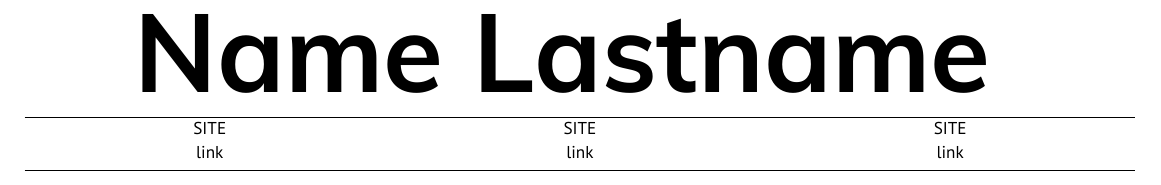
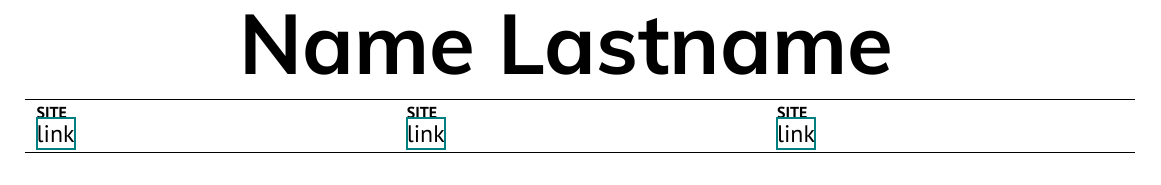
Before and after one commit to czhang03/CV, a LaTeX CV (resume.tex, which reads resume-knyte.cls): part of the page, cut so that both start at the same text. Compiled offline with XeLaTeX; a missing font is replaced by an installed copy or a similar font.

Commit message:
finished subheader section

```diff
--- a/resume-knyte.cls
+++ b/resume-knyte.cls
@@ -10,12 +10,12 @@
 
 % Misc. package Imports
 \usepackage[hmargin=1.00cm, vmargin=0.75cm]{geometry}
-\usepackage[hidelinks]{hyperref}
 \usepackage{verbatim} % to enable multiline comments
+\usepackage{hyperref}
 
 % Table setup
 \usepackage{tabularx,tabulary}
-\newcolumntype{Y}{>{\centering\arraybackslash}X}
+\newcolumntype{Y}{>{\arraybackslash}X}
 
 % Color definitions
 \usepackage[usenames, dvipsnames]{xcolor}
@@ -42,12 +42,44 @@
 
 % Commands
 %% makeheader
-\newcommand{\makeheader}[3]{
+\newcommand{\makeheader}[1]{
 	\centering{
 		\color{primary}
-		\fontsize{#2}{#3}
+		\fontsize{42pt}{52pt}
 		\fontspec[Path=resources/fonts/Muli/]{Muli-Bold}\selectfont #1
 	}
+}
+
+%% font specifications
+%%% site
+\newcommand{\site}[1]{
+    \fontsize{8pt}{10pt}
+    \fontspec[Path=resources/fonts/PT_Sans/]{PT_Sans-Web-Bold}\selectfont #1
+}
+
+%%% link
+\newcommand{\link}[2]{
+    \fontsize{12pt}{15pt}
+    \fontspec[Path=resources/fonts/PT_Sans/]{PT_Sans-Web-Regular}\selectfont
+    \href{#2}{#1}
+}
+
+%%% section header
+\newcommand{\sechead}[1]{
+    \fontsize{10pt}{12pt}
+    \fontspec[Path=resources/fonts/Muli/]{Muli-Regular}\selectfont #1
+}
+
+%%% section subheader
+\newcommand{\secsub}[1]{
+    \fontsize{10pt}{12pt}
+    \fontspec[Path=resources/fonts/PT_Sans/]{PT_Sans-Bold}\selectfont #1
+}
+
+%%% content
+\newcommand{\content}[1]{
+    \fontsize{10pt}{12pt}
+    \fontspec[Path=resources/fonts/PT_Sans/]{PT_Sans-Regular}\selectfont #1
 }
 
 % Environments
@@ -55,7 +87,7 @@
 \newenvironment{subheader}[1]{
      \table[h]\centering
      \tabularx{\textwidth}{*{#1}{Y}}
-     \hline
+     \hline\\[-2.5ex]
 }{
      \endtabularx\\
      \hrulefill
--- a/resume.tex
+++ b/resume.tex
@@ -21,15 +21,19 @@
 % HEADER
 %%%%%%%%%
 
-\makeheader{Name Lastname}{55pt}{60pt}
+% \makeheader{title/name}
+\makeheader{Name Lastname}
 
 %%%%%%%%%%%%
 % SUBHEADER
 %%%%%%%%%%%%
 
+% argument to environment should match number of sites
 \begin{subheader}{3}
-SITE & SITE & SITE \\
-link & link & link \\
+    % specify sites
+    \site{SITE} & \site{SITE} & \site{SITE} \\
+    % specify links (use hyperref's \href for hyperlinking)
+    \link{link}{url} & \link{link}{url} & \link{link}{url} \\
 \end{subheader}
 
 \end{document}
```
